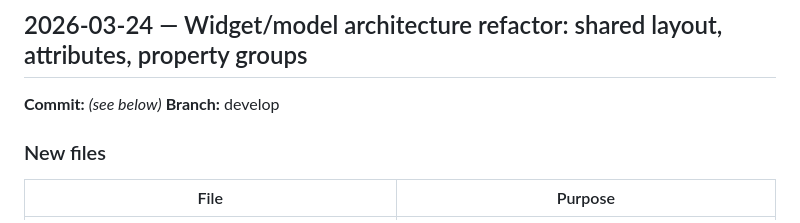
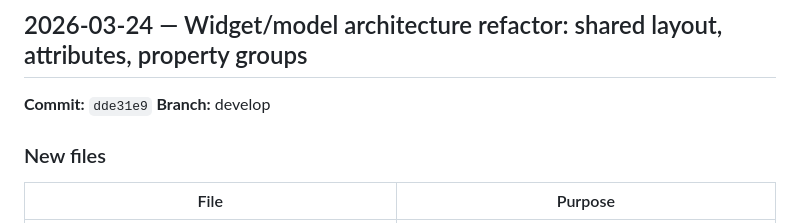
Before and after one commit to robinrottier/MqttDashboard, a Markdown page: DEVCHANGELOG.md, the part around the change. Rendered like a GitHub page.

Commit message:
docs: update DEVCHANGELOG with commit hash for 2026-03-24 session
Co-authored-by: Copilot <223556219+Copilot@users.noreply.github.com>

```diff
--- a/DEVCHANGELOG.md
+++ b/DEVCHANGELOG.md
@@ -9,7 +9,7 @@ The standard [CHANGELOG.md](CHANGELOG.md) contains release-level summaries follo
 
 ## 2026-03-24 — Widget/model architecture refactor: shared layout, attributes, property groups
 
-**Commit:** _(see below)_
+**Commit:** `dde31e9`
 **Branch:** develop
 
 ### New files
```
